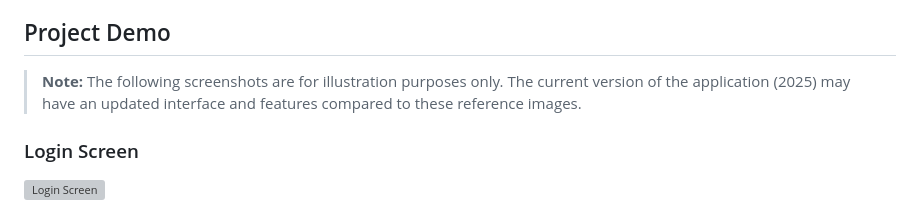
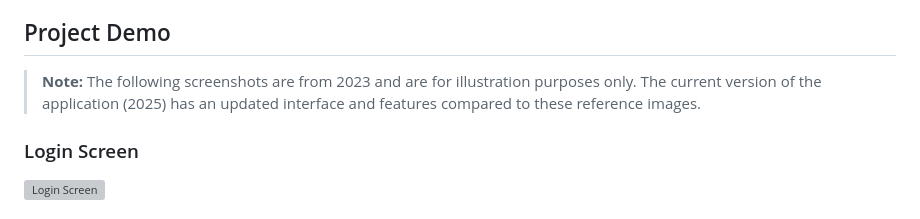
Before and after one commit to hypfrw7/decentralized-voting-system, a Markdown page: README.md, the part around the change. Rendered like a GitHub page; grey boxes are pictures that could not be loaded.

Commit message:
Clarify that screenshots are from 2023 while current version is 2025

```diff
--- a/README.md
+++ b/README.md
@@ -175,7 +175,7 @@ This project implements a decentralized voting system with a hybrid architecture
 
 ## Project Demo
 
-> **Note:** The following screenshots are for illustration purposes only. The current version of the application (2025) may have an updated interface and features compared to these reference images.
+> **Note:** The following screenshots are from 2023 and are for illustration purposes only. The current version of the application (2025) has an updated interface and features compared to these reference images.
 
 ### Login Screen
 ![Login Screen](Decentralized-Voting-System-main/public/login%20ss.png)
```
